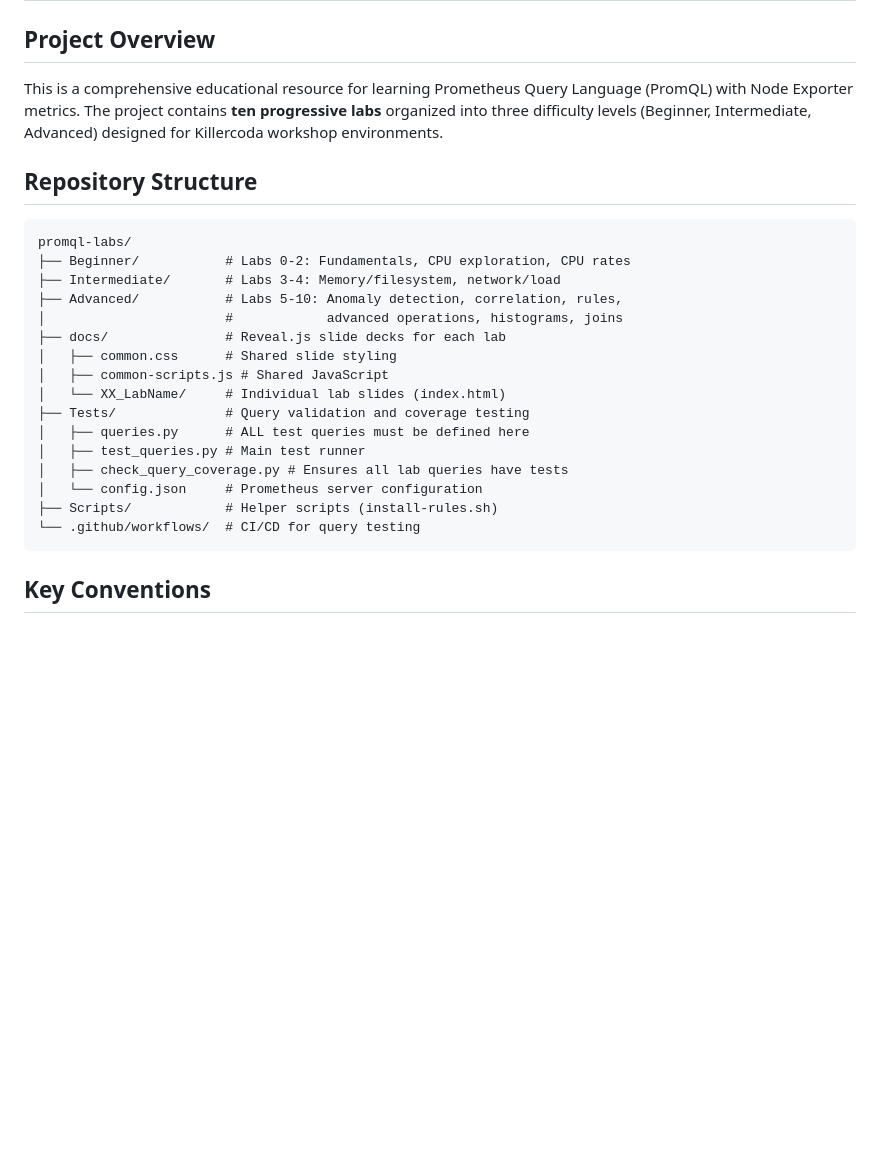
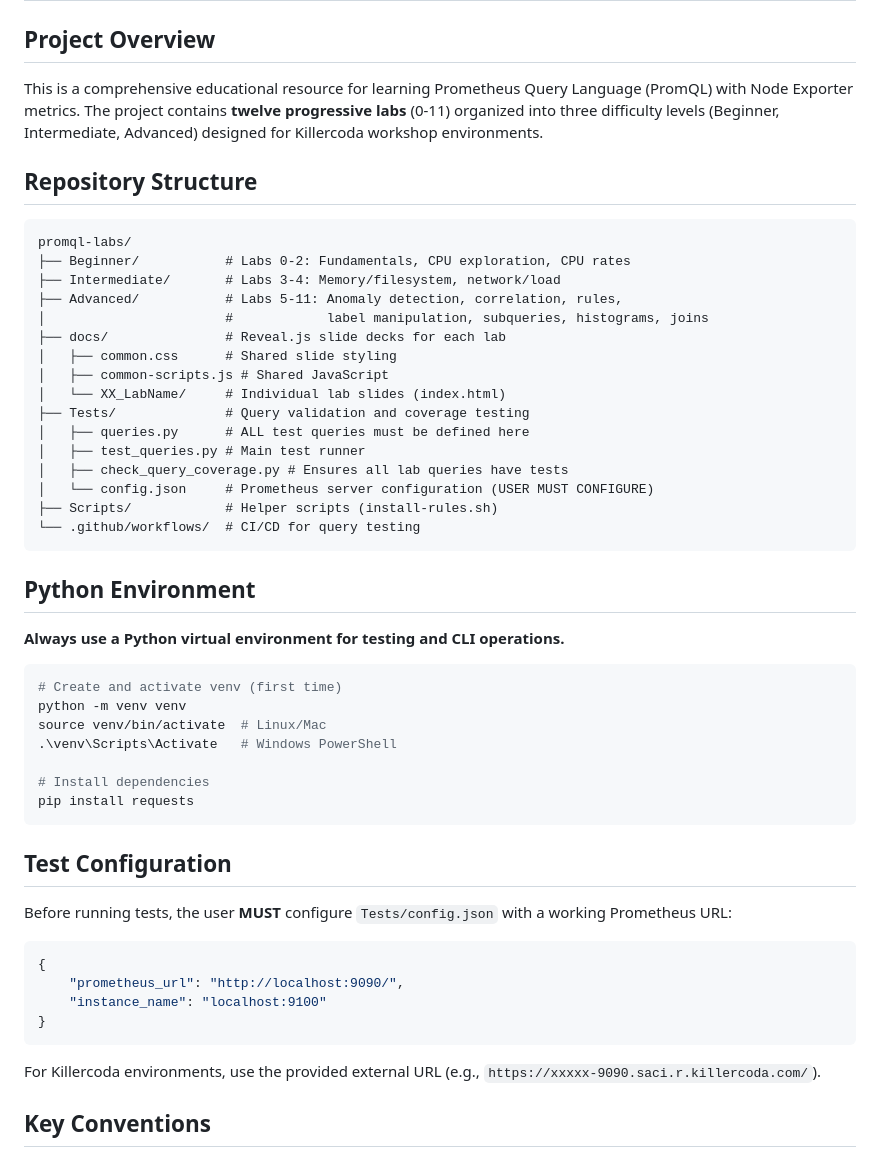
Before and after one commit to scarolan/promql-labs, a Markdown page: .github/copilot-instructions.md, the part around the change printed below. Rendered like a GitHub page; blank space fills up the shorter version.

````diff
--- a/.github/copilot-instructions.md
+++ b/.github/copilot-instructions.md
@@ -2,7 +2,7 @@
 
 ## Project Overview
 
-This is a comprehensive educational resource for learning Prometheus Query Language (PromQL) with Node Exporter metrics. The project contains **ten progressive labs** organized into three difficulty levels (Beginner, Intermediate, Advanced) designed for Killercoda workshop environments.
+This is a comprehensive educational resource for learning Prometheus Query Language (PromQL) with Node Exporter metrics. The project contains **twelve progressive labs** (0-11) organized into three difficulty levels (Beginner, Intermediate, Advanced) designed for Killercoda workshop environments.
 
 ## Repository Structure
 
@@ -10,8 +10,8 @@ This is a comprehensive educational resource for learning Prometheus Query Langu
 promql-labs/
 ├── Beginner/           # Labs 0-2: Fundamentals, CPU exploration, CPU rates
 ├── Intermediate/       # Labs 3-4: Memory/filesystem, network/load
-├── Advanced/           # Labs 5-10: Anomaly detection, correlation, rules,
-│                       #            advanced operations, histograms, joins
+├── Advanced/           # Labs 5-11: Anomaly detection, correlation, rules,
+│                       #            label manipulation, subqueries, histograms, joins
 ├── docs/               # Reveal.js slide decks for each lab
 │   ├── common.css      # Shared slide styling
 │   ├── common-scripts.js # Shared JavaScript
@@ -20,10 +20,37 @@ promql-labs/
 │   ├── queries.py      # ALL test queries must be defined here
 │   ├── test_queries.py # Main test runner
 │   ├── check_query_coverage.py # Ensures all lab queries have tests
-│   └── config.json     # Prometheus server configuration
+│   └── config.json     # Prometheus server configuration (USER MUST CONFIGURE)
 ├── Scripts/            # Helper scripts (install-rules.sh)
 └── .github/workflows/  # CI/CD for query testing
 ```
+
+## Python Environment
+
+**Always use a Python virtual environment for testing and CLI operations.**
+
+```bash
+# Create and activate venv (first time)
+python -m venv venv
+source venv/bin/activate  # Linux/Mac
+.\venv\Scripts\Activate   # Windows PowerShell
+
+# Install dependencies
+pip install requests
+```
+
+## Test Configuration
+
+Before running tests, the user **MUST** configure `Tests/config.json` with a working Prometheus URL:
+
+```json
+{
+    "prometheus_url": "http://localhost:9090/",
+    "instance_name": "localhost:9100"
+}
+```
+
+For Killercoda environments, use the provided external URL (e.g., `https://xxxxx-9090.saci.r.killercoda.com/`).
 
 ## Key Conventions
 
````
Also changed, not shown: other parts of .github/copilot-instructions.md (+68 -5 lines).
